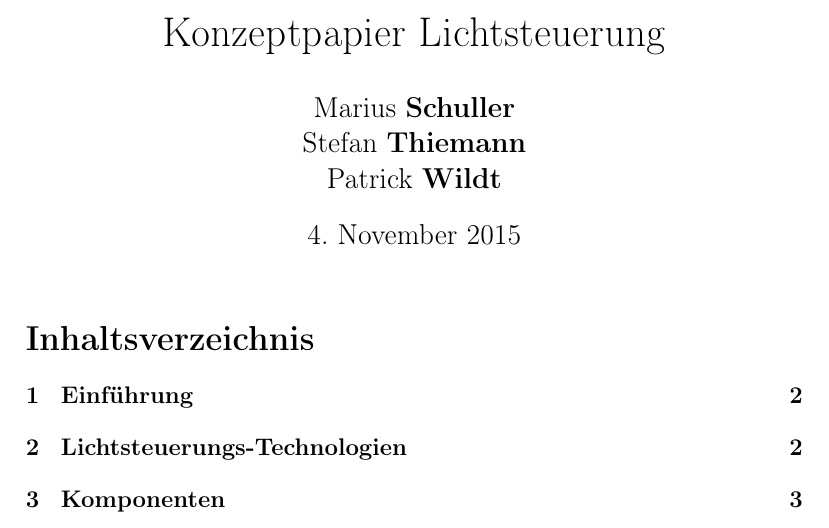
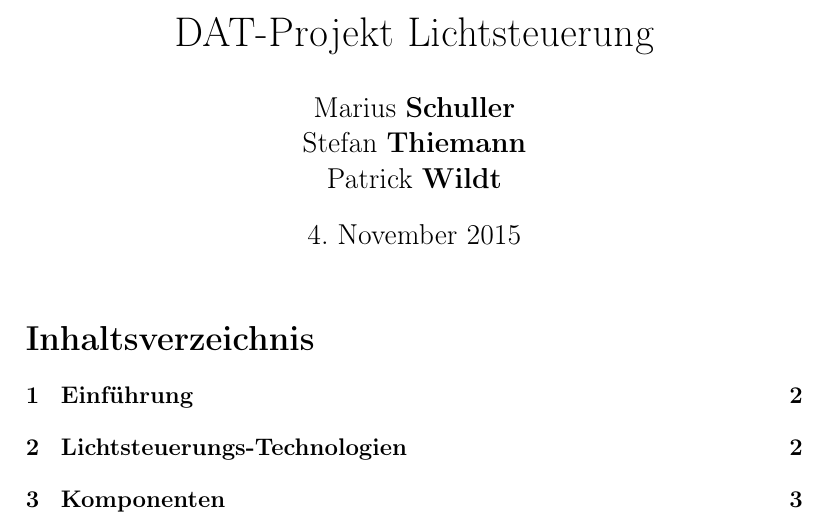
Before and after one commit to Wayneoween/dat, a LaTeX document (doc/concept.tex): part of page 1 of 7, cut so that both start at the same text. Compiled offline with pdfLaTeX.

Commit message:
change concept to project doc
Signed-off-by: Marius Schuller <marius.schuller@googlemail.com>

```diff
--- a/doc/concept.tex
+++ b/doc/concept.tex
@@ -17,7 +17,7 @@
 
 \begin{document}
 
-\title{Konzeptpapier Lichtsteuerung}
+\title{DAT-Projekt Lichtsteuerung}
 \author{Marius \textbf{Schuller}\\
         Stefan \textbf{Thiemann}\\
 		Patrick \textbf{Wildt}}
```
Also changed, not shown: doc/concept.pdf.
